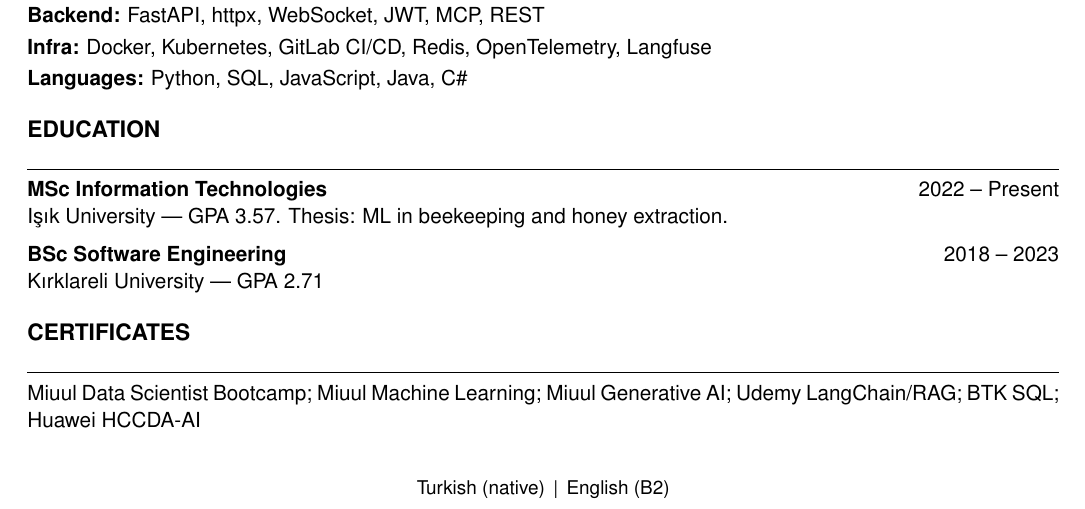
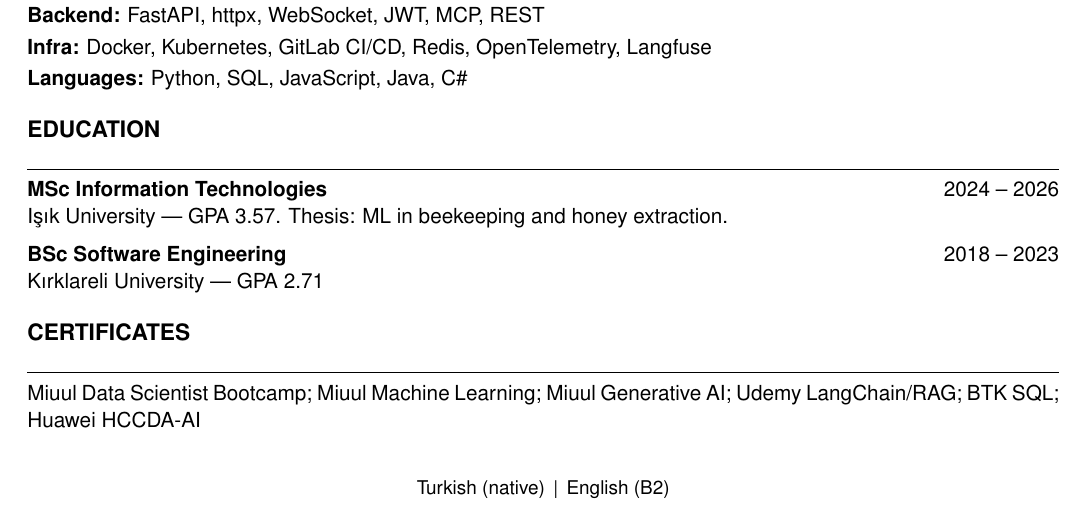
Before and after one commit to EceDalpolat/ece-dalpolat-portfolio, a LaTeX CV (cv/Ece_Dalpolat_CV.tex): part of page 2 of 2, cut so that both start at the same text. Compiled offline with pdfLaTeX.

Commit message:
fix: update MSc graduation years to reflect accurate timeline (2024-2026)

```diff
--- a/cv/Ece_Dalpolat_CV.tex
+++ b/cv/Ece_Dalpolat_CV.tex
@@ -150,7 +150,7 @@
 % ── Education ──
 \cvsection{Education}
 
-\textbf{MSc Information Technologies} \hfill 2022 -- Present\\
+\textbf{MSc Information Technologies} \hfill 2024 -- 2026\\
 Işık University --- GPA 3.57. Thesis: ML in beekeeping and honey extraction.
 \vspace{0.5em}
 
```
Also changed, not shown: cv/Ece_Dalpolat_CV_TR.tex (+1 -1 lines).
